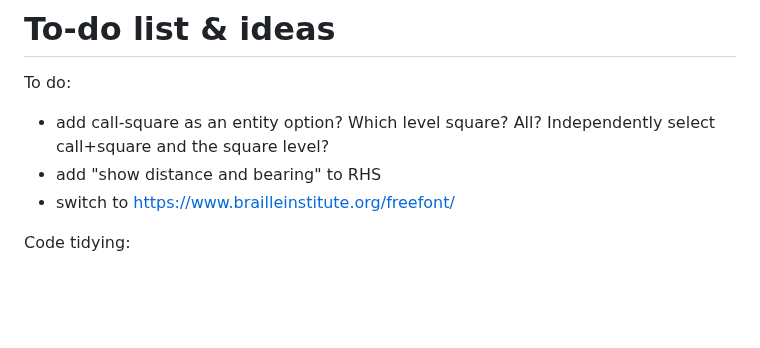
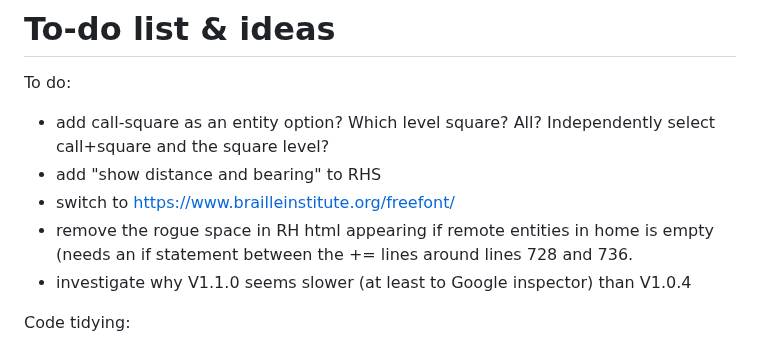
Before and after one commit to G1OJS/BandOpticon, a Markdown page: Change History.md, the part around the change. Drawn GitHub-style; blank space fills up the shorter version.

```diff
--- a/Change History.md
+++ b/Change History.md
@@ -97,6 +97,8 @@ To do:
   - add call-square as an entity option? Which level square? All? Independently select call+square and the square level?
   - add "show distance and bearing" to RHS
   - switch to https://www.brailleinstitute.org/freefont/
+  - remove the rogue space in RH html appearing if remote entities in home is empty (needs an if statement between the += lines around lines 728 and 736.
+  - investigate why V1.1.0 seems slower (at least to Google inspector) than V1.0.4
 
 Code tidying:
   - add explanation to highlighter code & update variable names
```
